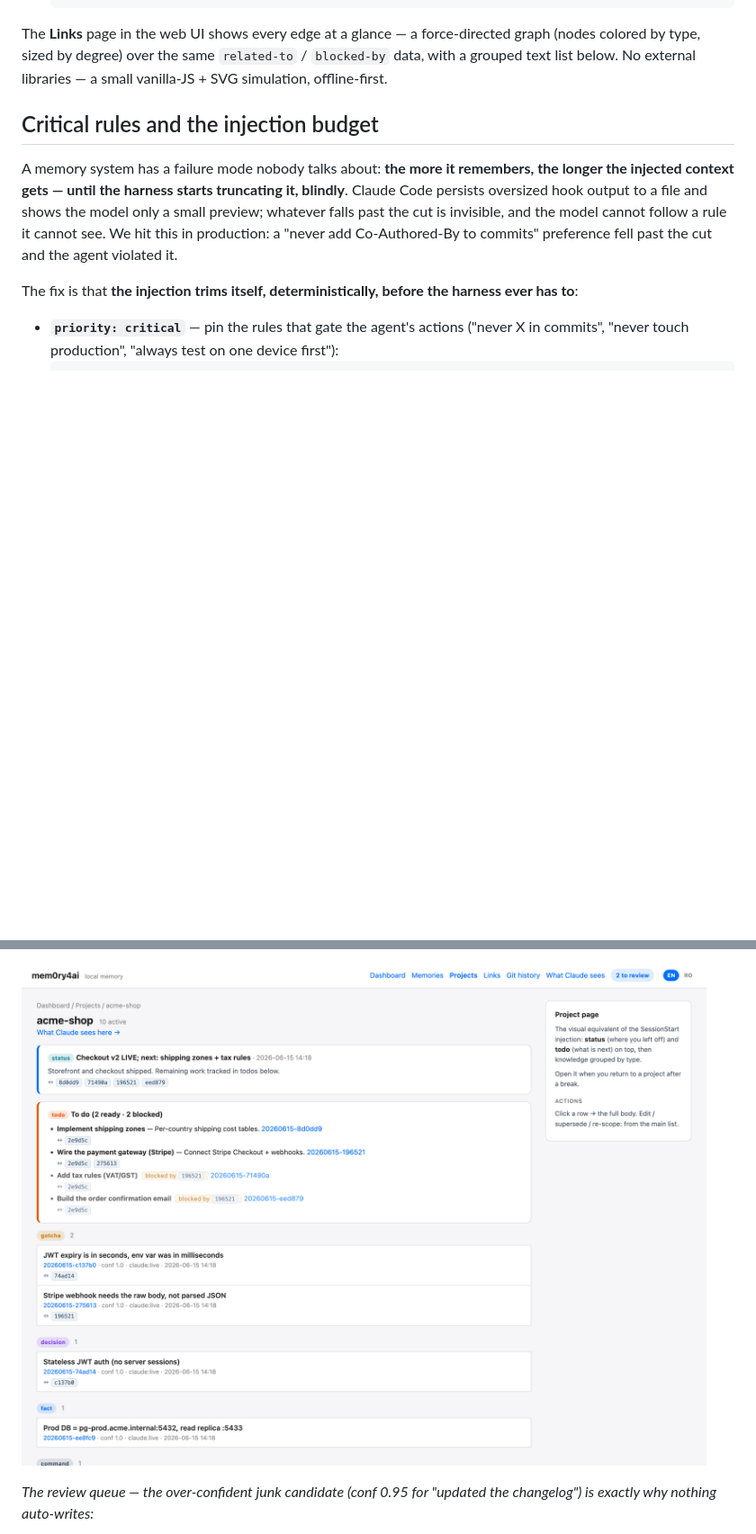
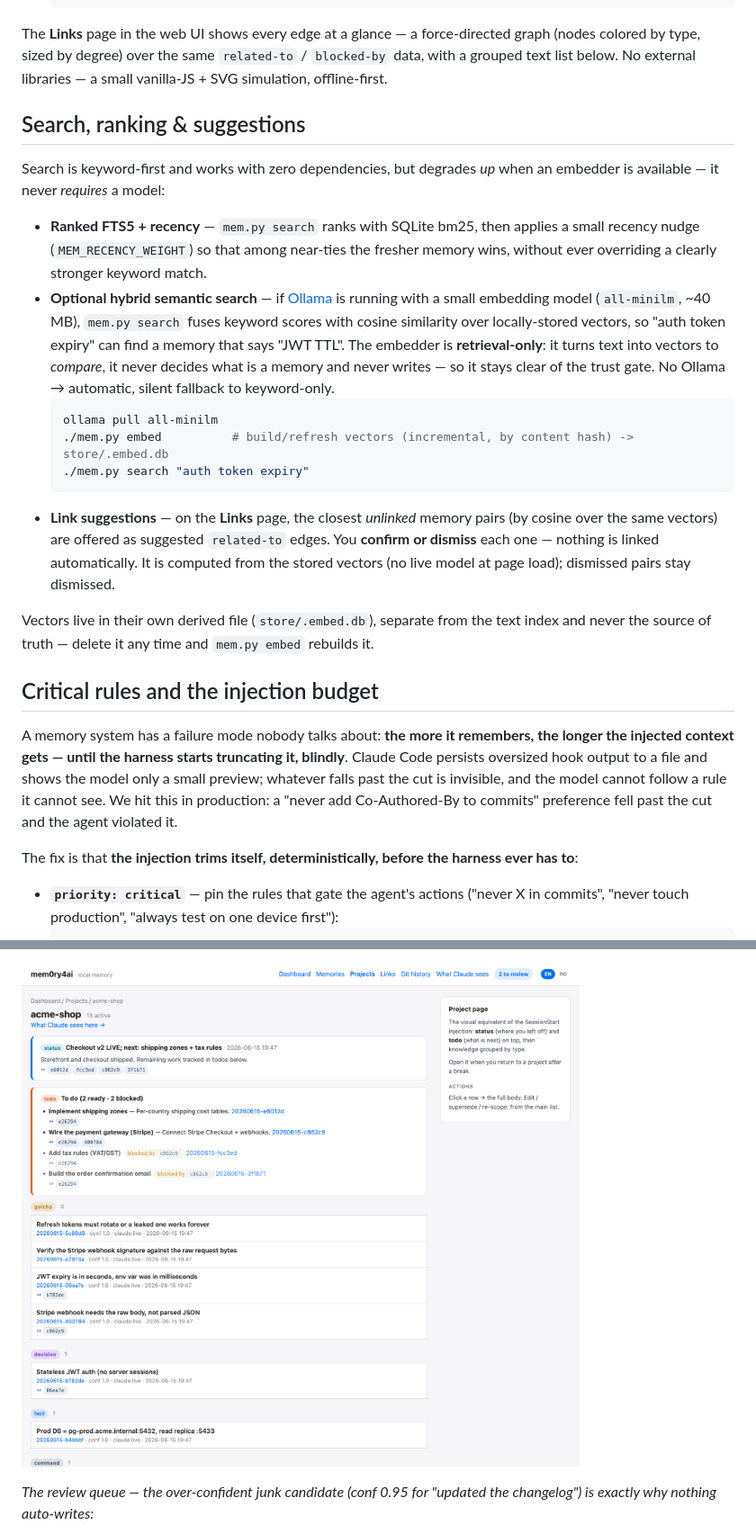
Before and after one commit to cremenescu/mem0ry4ai, a Markdown page: README.md, 2 parts joined by grey strips. Shown at 90% size. Drawn GitHub-style; pictures changed too: docs/screenshots/project.png; blank space fills up the shorter version.

````diff
--- a/README.md
+++ b/README.md
@@ -152,6 +168,33 @@ Memories can be linked — deliberately, never auto-guessed by keyword (that onl
 The **Links** page in the web UI shows every edge at a glance — a force-directed graph (nodes
 colored by type, sized by degree) over the same `related-to` / `blocked-by` data, with a grouped
 text list below. No external libraries — a small vanilla-JS + SVG simulation, offline-first.
+
+## Search, ranking & suggestions
+
+Search is keyword-first and works with zero dependencies, but degrades *up* when an embedder is
+available — it never *requires* a model:
+
+- **Ranked FTS5 + recency** — `mem.py search` ranks with SQLite bm25, then applies a small recency
+  nudge (`MEM_RECENCY_WEIGHT`) so that among near-ties the fresher memory wins, without ever
+  overriding a clearly stronger keyword match.
+- **Optional hybrid semantic search** — if [Ollama](https://ollama.com) is running with a small
+  embedding model (`all-minilm`, ~40 MB), `mem.py search` fuses keyword scores with cosine
+  similarity over locally-stored vectors, so "auth token expiry" can find a memory that says
+  "JWT TTL". The embedder is **retrieval-only**: it turns text into vectors to *compare*, it never
+  decides what is a memory and never writes — so it stays clear of the trust gate. No Ollama →
+  automatic, silent fallback to keyword-only.
+  ```bash
+  ollama pull all-minilm
+  ./mem.py embed          # build/refresh vectors (incremental, by content hash) -> store/.embed.db
+  ./mem.py search "auth token expiry"
+  ```
+- **Link suggestions** — on the **Links** page, the closest *unlinked* memory pairs (by cosine over
+  the same vectors) are offered as suggested `related-to` edges. You **confirm or dismiss** each one
+  — nothing is linked automatically. It is computed from the stored vectors (no live model at page
+  load); dismissed pairs stay dismissed.
+
+Vectors live in their own derived file (`store/.embed.db`), separate from the text index and never
+the source of truth — delete it any time and `mem.py embed` rebuilds it.
 
 ## Critical rules and the injection budget
 
````
Also changed, not shown: other parts of README.md (+34 -6 lines), README.ro.md (+15 -4 lines), docs/screenshots/dashboard.png, docs/screenshots/links.png, docs/screenshots/projects.png, 3 other files.
